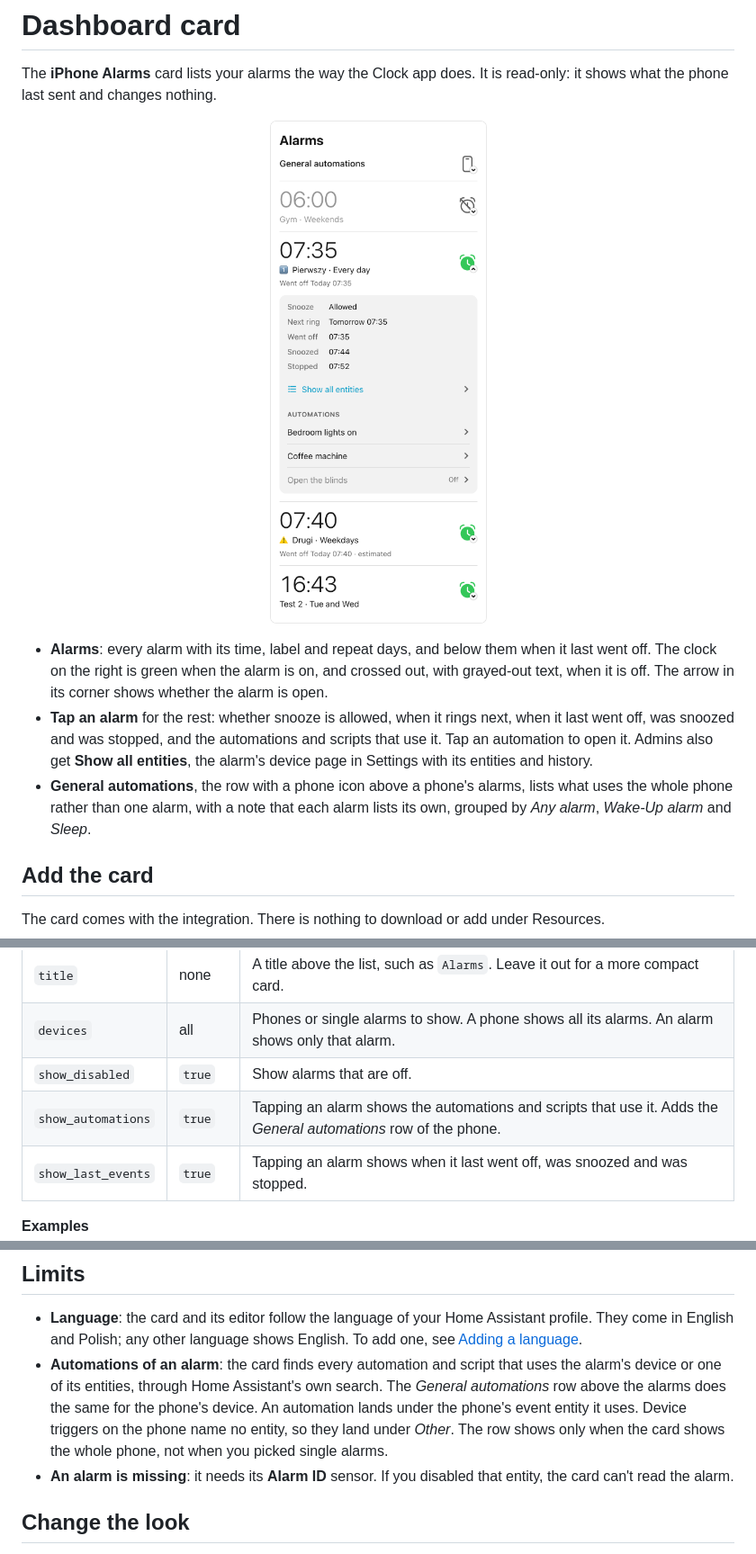
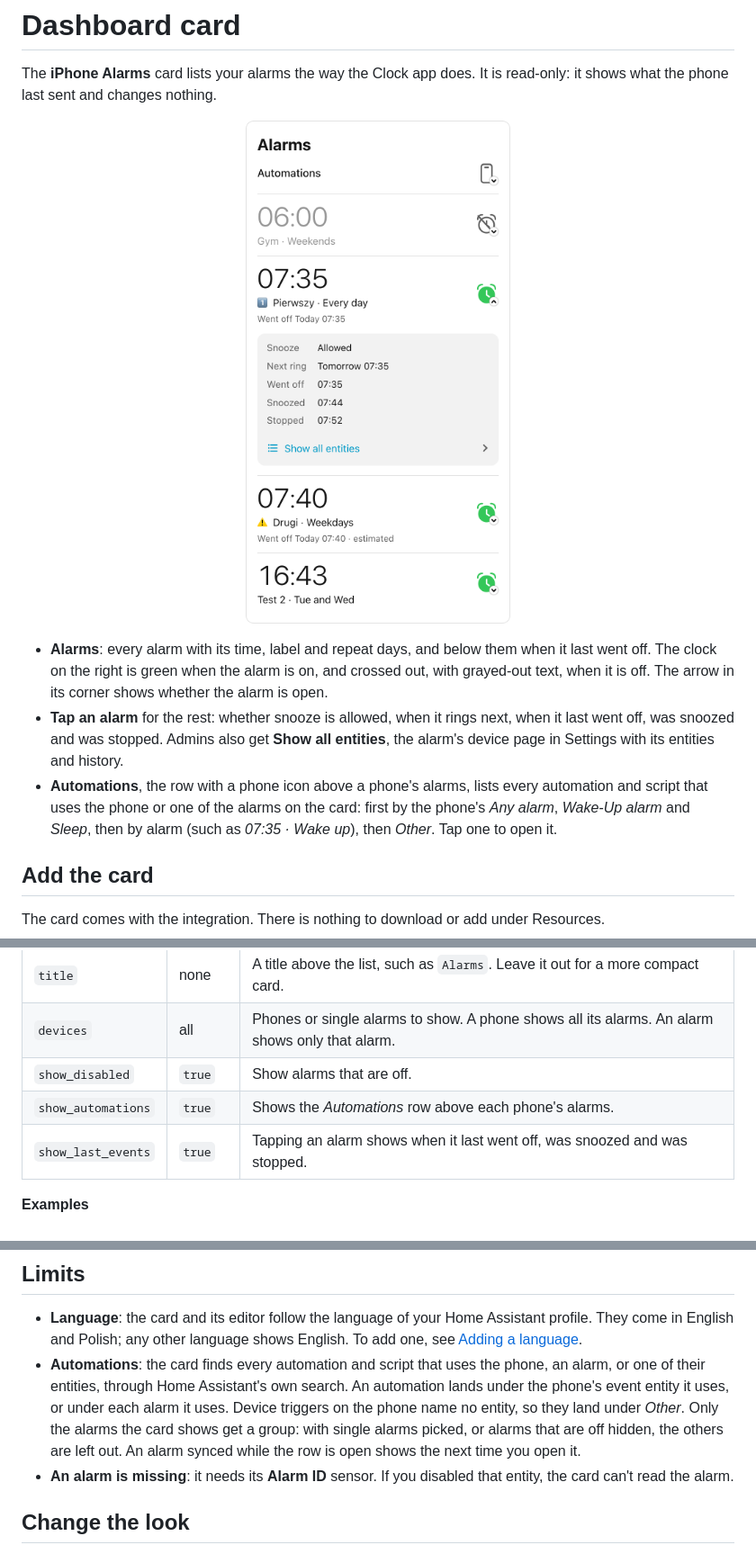
Before and after one commit to Jozwiaczek/iphone-alarms-sync, a Markdown page: docs/dashboard-card.md, 3 parts joined by grey strips. Shown at 90% size. Rendered like a GitHub page; pictures changed too: assets/card-light.png.

```diff
--- a/docs/dashboard-card.md
+++ b/docs/dashboard-card.md
@@ -10,8 +10,8 @@ The **iPhone Alarms** card lists your alarms the way the Clock app does. It is r
 </p>
 
 - **Alarms**: every alarm with its time, label and repeat days, and below them when it last went off. The clock on the right is green when the alarm is on, and crossed out, with grayed-out text, when it is off. The arrow in its corner shows whether the alarm is open.
-- **Tap an alarm** for the rest: whether snooze is allowed, when it rings next, when it last went off, was snoozed and was stopped, and the automations and scripts that use it. Tap an automation to open it. Admins also get **Show all entities**, the alarm's device page in Settings with its entities and history.
-- **General automations**, the row with a phone icon above a phone's alarms, lists what uses the whole phone rather than one alarm, with a note that each alarm lists its own, grouped by *Any alarm*, *Wake-Up alarm* and *Sleep*.
+- **Tap an alarm** for the rest: whether snooze is allowed, when it rings next, when it last went off, was snoozed and was stopped. Admins also get **Show all entities**, the alarm's device page in Settings with its entities and history.
+- **Automations**, the row with a phone icon above a phone's alarms, lists every automation and script that uses the phone or one of the alarms on the card: first by the phone's *Any alarm*, *Wake-Up alarm* and *Sleep*, then by alarm (such as *07:35 · Wake up*), then *Other*. Tap one to open it.
 
 ## Add the card
 
@@ -36,7 +36,7 @@ All of them can be set in the card editor.
 | `title` | none | A title above the list, such as `Alarms`. Leave it out for a more compact card. |
 | `devices` | all | Phones or single alarms to show. A phone shows all its alarms. An alarm shows only that alarm. |
 | `show_disabled` | `true` | Show alarms that are off. |
-| `show_automations` | `true` | Tapping an alarm shows the automations and scripts that use it. Adds the *General automations* row of the phone. |
+| `show_automations` | `true` | Shows the *Automations* row above each phone's alarms. |
 | `show_last_events` | `true` | Tapping an alarm shows when it last went off, was snoozed and was stopped. |
 
 **Examples**
@@ -82,7 +82,7 @@ target:
 ## Limits
 
 - **Language**: the card and its editor follow the language of your Home Assistant profile. They come in English and Polish; any other language shows English. To add one, see [Adding a language](../CONTRIBUTING.md#adding-a-language).
-- **Automations of an alarm**: the card finds every automation and script that uses the alarm's device or one of its entities, through Home Assistant's own search. The *General automations* row above the alarms does the same for the phone's device. An automation lands under the phone's event entity it uses. Device triggers on the phone name no entity, so they land under *Other*. The row shows only when the card shows the whole phone, not when you picked single alarms.
+- **Automations**: the card finds every automation and script that uses the phone, an alarm, or one of their entities, through Home Assistant's own search. An automation lands under the phone's event entity it uses, or under each alarm it uses. Device triggers on the phone name no entity, so they land under *Other*. Only the alarms the card shows get a group: with single alarms picked, or alarms that are off hidden, the others are left out. An alarm synced while the row is open shows the next time you open it.
 - **An alarm is missing**: it needs its **Alarm ID** sensor. If you disabled that entity, the card can't read the alarm.
 
 ## Change the look
```
Also changed, not shown: README.md (+2 -2 lines), assets/card-dark.png, 4 other files.
